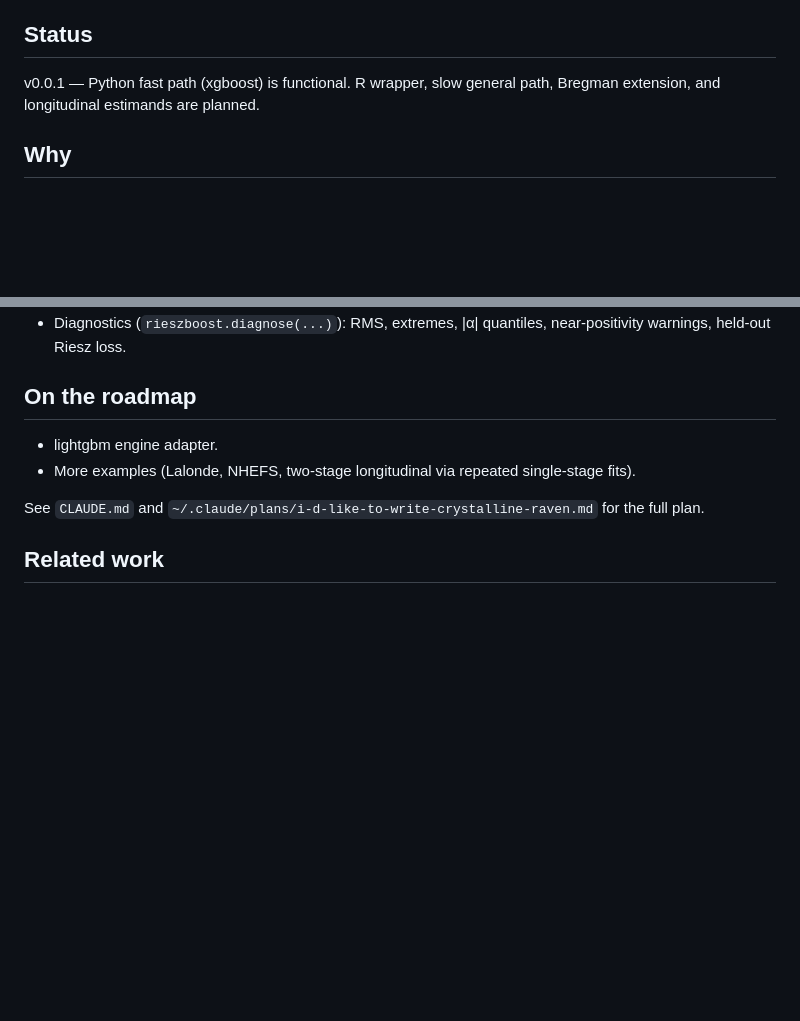
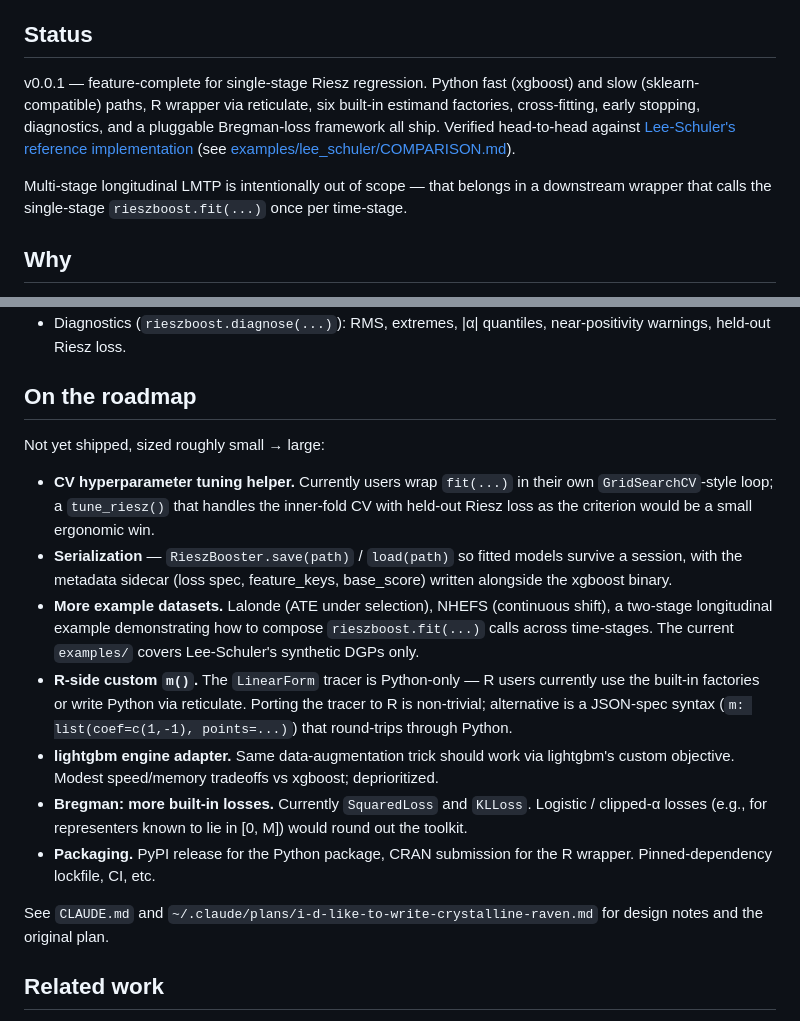
Before and after one commit to rieszreg/rieszboost, a Markdown page: README.md, 2 parts joined by grey strips. GitHub-like rendering; blank space fills up the shorter version.

Commit message:
Refresh README Status and Roadmap to reflect current state
Status was still saying R wrapper / slow path / Bregman were "planned"
— all three shipped. Replace with an honest summary: feature-complete
for single-stage Riesz regression, verified against the reference
implementation, longitudinal LMTP intentionally out of scope.

Roadmap now lists the actual remaining items (CV tuning helper,
serialization, more examples, R-side custom m, lightgbm, more Bregman
losses, packaging) with size hints, instead of just "lightgbm + more
examples".

CLAUDE.md: extend the living-doc rule so future commits keep
README.md's Status and Roadmap in sync — when an item ships, move it
out of Roadmap in the same commit.

Co-Authored-By: Claude Opus 4.7 (1M context) <noreply@anthropic.com>

```diff
--- a/README.md
+++ b/README.md
@@ -4,7 +4,9 @@ Gradient boosting for Riesz representers — directly estimate the Riesz represe
 
 ## Status
 
-v0.0.1 — Python fast path (xgboost) is functional. R wrapper, slow general path, Bregman extension, and longitudinal estimands are planned.
+v0.0.1 — feature-complete for single-stage Riesz regression. Python fast (xgboost) and slow (sklearn-compatible) paths, R wrapper via reticulate, six built-in estimand factories, cross-fitting, early stopping, diagnostics, and a pluggable Bregman-loss framework all ship. Verified head-to-head against [Lee-Schuler's reference implementation](https://github.com/kaitlynjlee/boosting_for_rr) (see [examples/lee_schuler/COMPARISON.md](examples/lee_schuler/COMPARISON.md)).
+
+Multi-stage longitudinal LMTP is intentionally out of scope — that belongs in a downstream wrapper that calls the single-stage `rieszboost.fit(...)` once per time-stage.
 
 ## Why
 
@@ -139,10 +141,17 @@ Full LMTP-style longitudinal interventions with time-varying confounding require
 
 ## On the roadmap
 
-- lightgbm engine adapter.
-- More examples (Lalonde, NHEFS, two-stage longitudinal via repeated single-stage fits).
+Not yet shipped, sized roughly small → large:
 
-See `CLAUDE.md` and `~/.claude/plans/i-d-like-to-write-crystalline-raven.md` for the full plan.
+- **CV hyperparameter tuning helper.** Currently users wrap `fit(...)` in their own `GridSearchCV`-style loop; a `tune_riesz()` that handles the inner-fold CV with held-out Riesz loss as the criterion would be a small ergonomic win.
+- **Serialization** — `RieszBooster.save(path)` / `load(path)` so fitted models survive a session, with the metadata sidecar (loss spec, feature_keys, base_score) written alongside the xgboost binary.
+- **More example datasets.** Lalonde (ATE under selection), NHEFS (continuous shift), a two-stage longitudinal example demonstrating how to compose `rieszboost.fit(...)` calls across time-stages. The current `examples/` covers Lee-Schuler's synthetic DGPs only.
+- **R-side custom `m()`.** The `LinearForm` tracer is Python-only — R users currently use the built-in factories or write Python via reticulate. Porting the tracer to R is non-trivial; alternative is a JSON-spec syntax (`m: list(coef=c(1,-1), points=...)`) that round-trips through Python.
+- **lightgbm engine adapter.** Same data-augmentation trick should work via lightgbm's custom objective. Modest speed/memory tradeoffs vs xgboost; deprioritized.
+- **Bregman: more built-in losses.** Currently `SquaredLoss` and `KLLoss`. Logistic / clipped-α losses (e.g., for representers known to lie in [0, M]) would round out the toolkit.
+- **Packaging.** PyPI release for the Python package, CRAN submission for the R wrapper. Pinned-dependency lockfile, CI, etc.
+
+See `CLAUDE.md` and `~/.claude/plans/i-d-like-to-write-crystalline-raven.md` for design notes and the original plan.
 
 ## Related work
 
```
Also changed, not shown: CLAUDE.md (+2 -0 lines).
